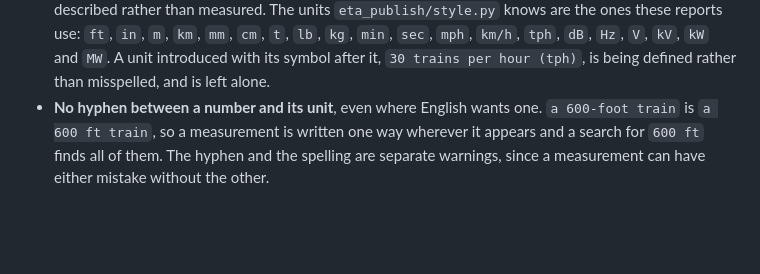
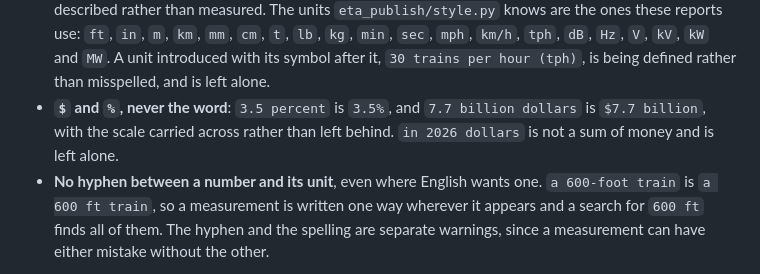
Before and after one commit to kkysen/eta-publish, a Markdown page: README.md, the part around the change. Drawn GitHub-style; blank space fills up the shorter version.

Commit message:
Say in `README.md` that `$` and `%` are symbols
Co-authored-by: Claude Opus 5 <noreply@anthropic.com>

```diff
--- a/README.md
+++ b/README.md
@@ -424,6 +424,10 @@ making the reports agree is the writer's, and the build only says where to look.
   `km/h`, `tph`, `dB`, `Hz`, `V`, `kV`, `kW` and `MW`.
   A unit introduced with its symbol after it, `30 trains per hour (tph)`,
   is being defined rather than misspelled, and is left alone.
+- **`$` and `%`, never the word**:
+  `3.5 percent` is `3.5%`, and `7.7 billion dollars` is `$7.7 billion`,
+  with the scale carried across rather than left behind.
+  `in 2026 dollars` is not a sum of money and is left alone.
 - **No hyphen between a number and its unit**, even where English wants one.
   `a 600-foot train` is `a 600 ft train`, so a measurement is written one way
   wherever it appears and a search for `600 ft` finds all of them.
```
